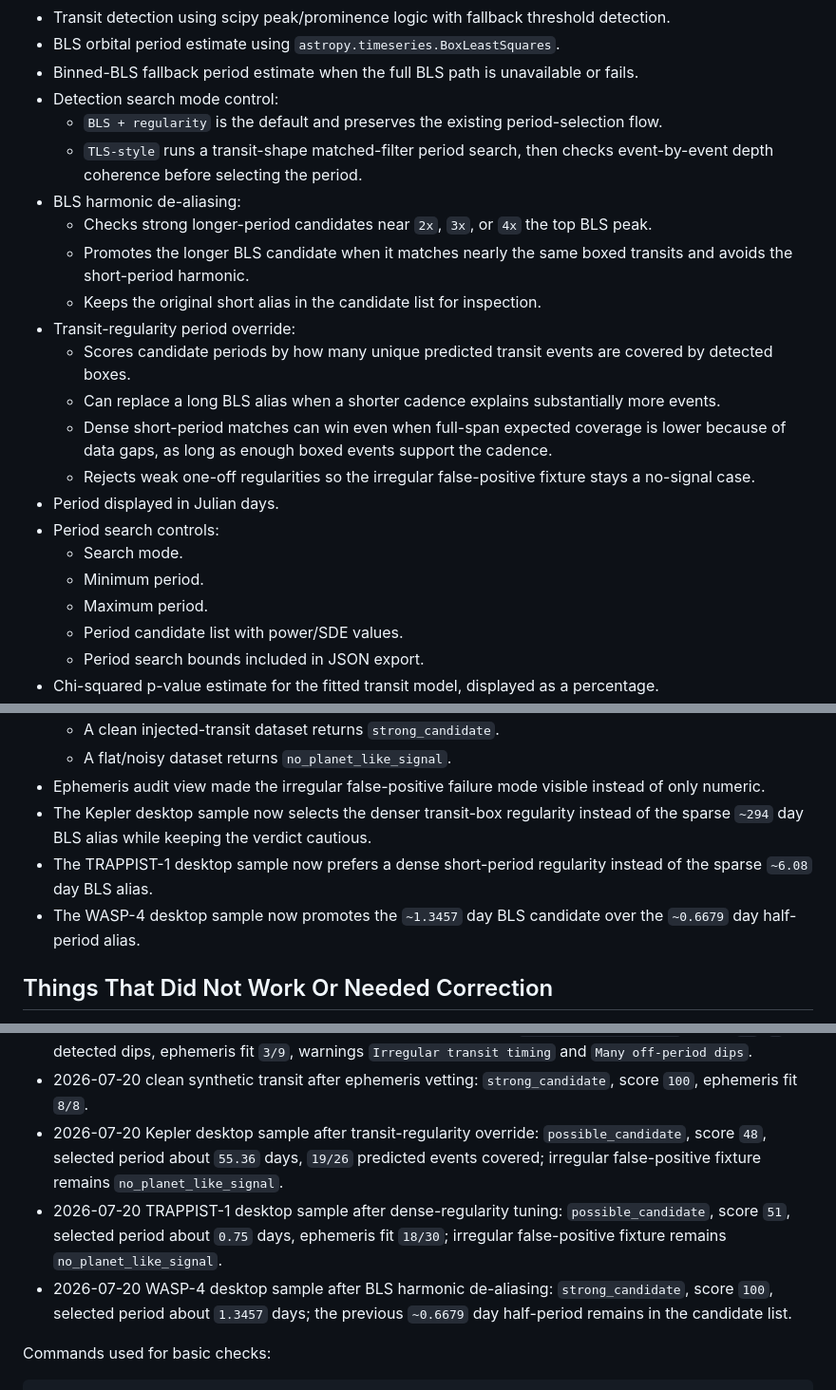
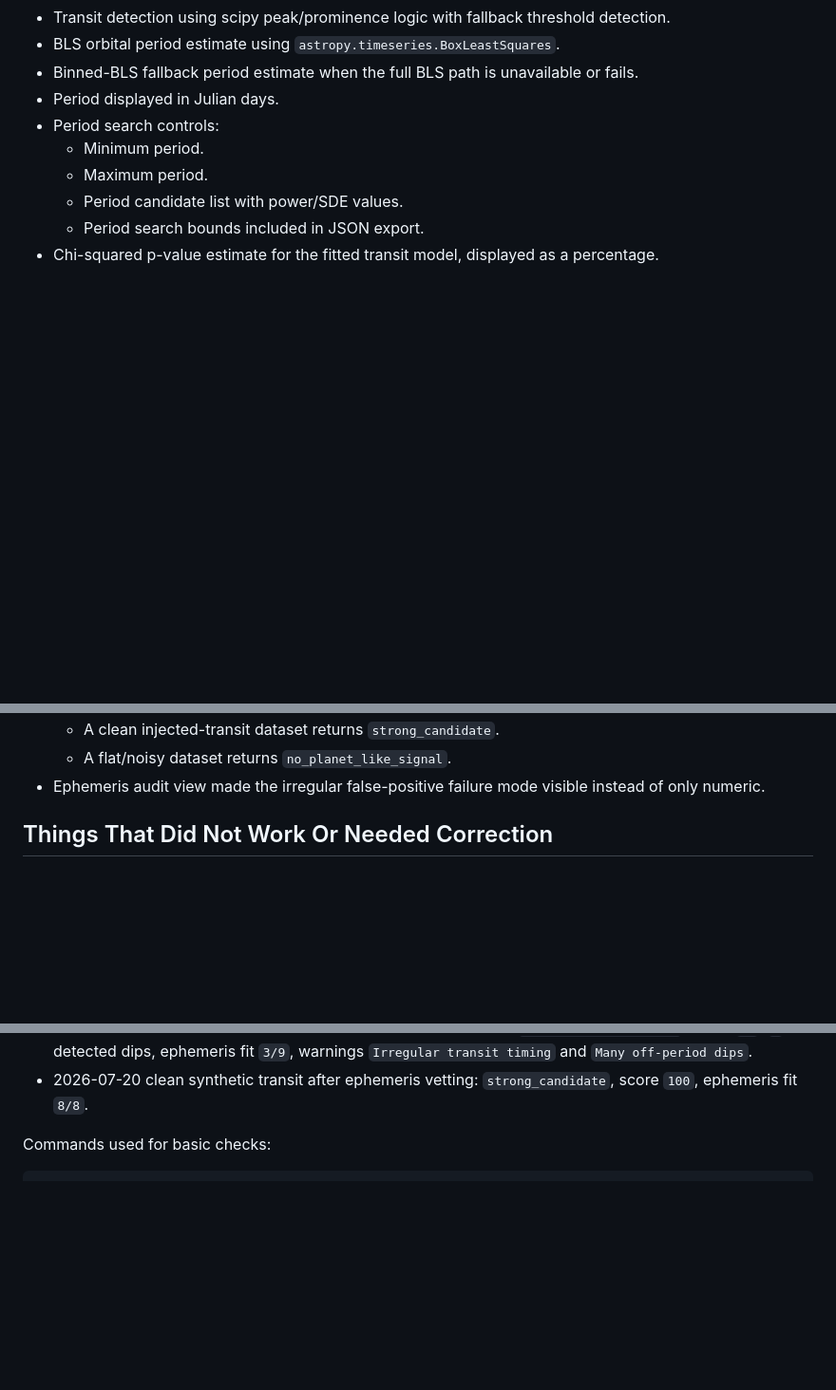
Before and after one commit to jakenaor/Exoplanet-Transit-Finder, a Markdown page: docs/CURRENT_STATE.md, 3 parts joined by grey strips. Shown at 95% size. GitHub-like rendering; blank space fills up the shorter version.

```diff
--- a/docs/CURRENT_STATE.md
+++ b/docs/CURRENT_STATE.md
@@ -76,21 +75,8 @@ The `Time` column is treated as continuous Julian days. UI plots show days since
 - Transit detection using scipy peak/prominence logic with fallback threshold detection.
 - BLS orbital period estimate using `astropy.timeseries.BoxLeastSquares`.
 - Binned-BLS fallback period estimate when the full BLS path is unavailable or fails.
-- Detection search mode control:
-  - `BLS + regularity` is the default and preserves the existing period-selection flow.
-  - `TLS-style` runs a transit-shape matched-filter period search, then checks event-by-event depth coherence before selecting the period.
-- BLS harmonic de-aliasing:
-  - Checks strong longer-period candidates near `2x`, `3x`, or `4x` the top BLS peak.
-  - Promotes the longer BLS candidate when it matches nearly the same boxed transits and avoids the short-period harmonic.
-  - Keeps the original short alias in the candidate list for inspection.
-- Transit-regularity period override:
-  - Scores candidate periods by how many unique predicted transit events are covered by detected boxes.
-  - Can replace a long BLS alias when a shorter cadence explains substantially more events.
-  - Dense short-period matches can win even when full-span expected coverage is lower because of data gaps, as long as enough boxed events support the cadence.
-  - Rejects weak one-off regularities so the irregular false-positive fixture stays a no-signal case.
 - Period displayed in Julian days.
 - Period search controls:
-  - Search mode.
   - Minimum period.
   - Maximum period.
   - Period candidate list with power/SDE values.
@@ -184,9 +167,6 @@ The `Time` column is treated as continuous Julian days. UI plots show days since
   - A clean injected-transit dataset returns `strong_candidate`.
   - A flat/noisy dataset returns `no_planet_like_signal`.
 - Ephemeris audit view made the irregular false-positive failure mode visible instead of only numeric.
-- The Kepler desktop sample now selects the denser transit-box regularity instead of the sparse `~294` day BLS alias while keeping the verdict cautious.
-- The TRAPPIST-1 desktop sample now prefers a dense short-period regularity instead of the sparse `~6.08` day BLS alias.
-- The WASP-4 desktop sample now promotes the `~1.3457` day BLS candidate over the `~0.6679` day half-period alias.
 
 ## Things That Did Not Work Or Needed Correction
 
@@ -245,9 +225,6 @@ Observed verification results from recent work:
 - 2026-07-20 irregular false-positive test before ephemeris vetting: incorrectly returned `strong_candidate`, score `100`, `9` transits.
 - 2026-07-20 irregular false-positive test after ephemeris vetting: `no_planet_like_signal`, score `24`, `9` detected dips, ephemeris fit `3/9`, warnings `Irregular transit timing` and `Many off-period dips`.
 - 2026-07-20 clean synthetic transit after ephemeris vetting: `strong_candidate`, score `100`, ephemeris fit `8/8`.
-- 2026-07-20 Kepler desktop sample after transit-regularity override: `possible_candidate`, score `48`, selected period about `55.36` days, `19/26` predicted events covered; irregular false-positive fixture remains `no_planet_like_signal`.
-- 2026-07-20 TRAPPIST-1 desktop sample after dense-regularity tuning: `possible_candidate`, score `51`, selected period about `0.75` days, ephemeris fit `18/30`; irregular false-positive fixture remains `no_planet_like_signal`.
-- 2026-07-20 WASP-4 desktop sample after BLS harmonic de-aliasing: `strong_candidate`, score `100`, selected period about `1.3457` days; the previous `~0.6679` day half-period remains in the candidate list.
 
 Commands used for basic checks:
 
```
Also changed, not shown: other parts of docs/CURRENT_STATE.md (+2 -7 lines).
